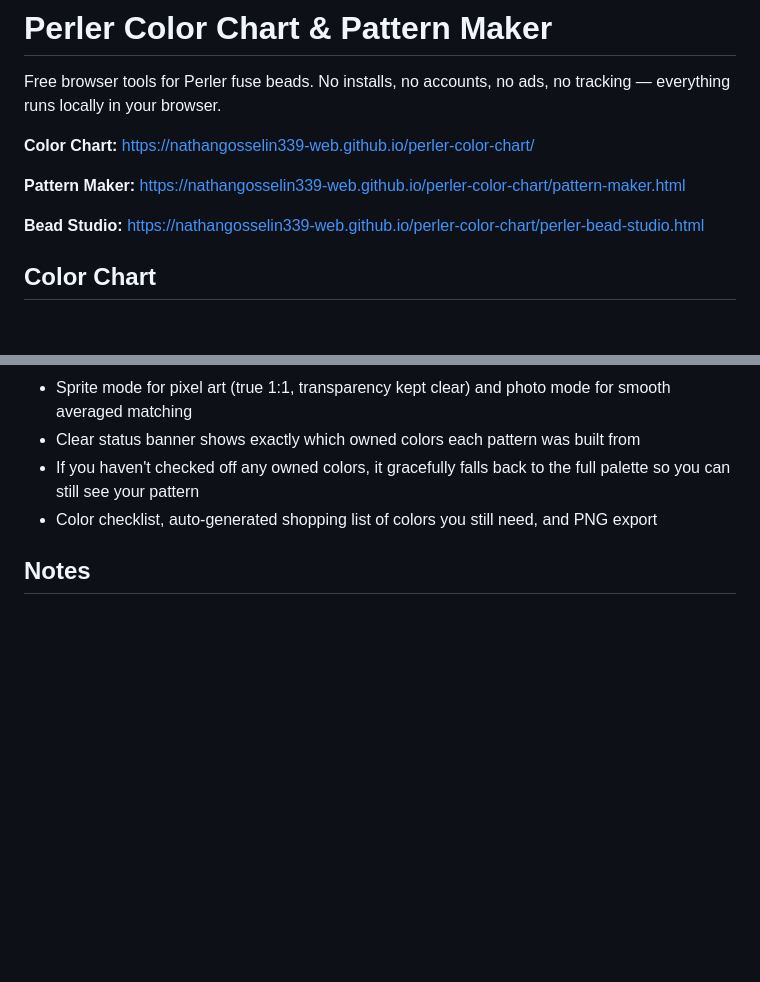
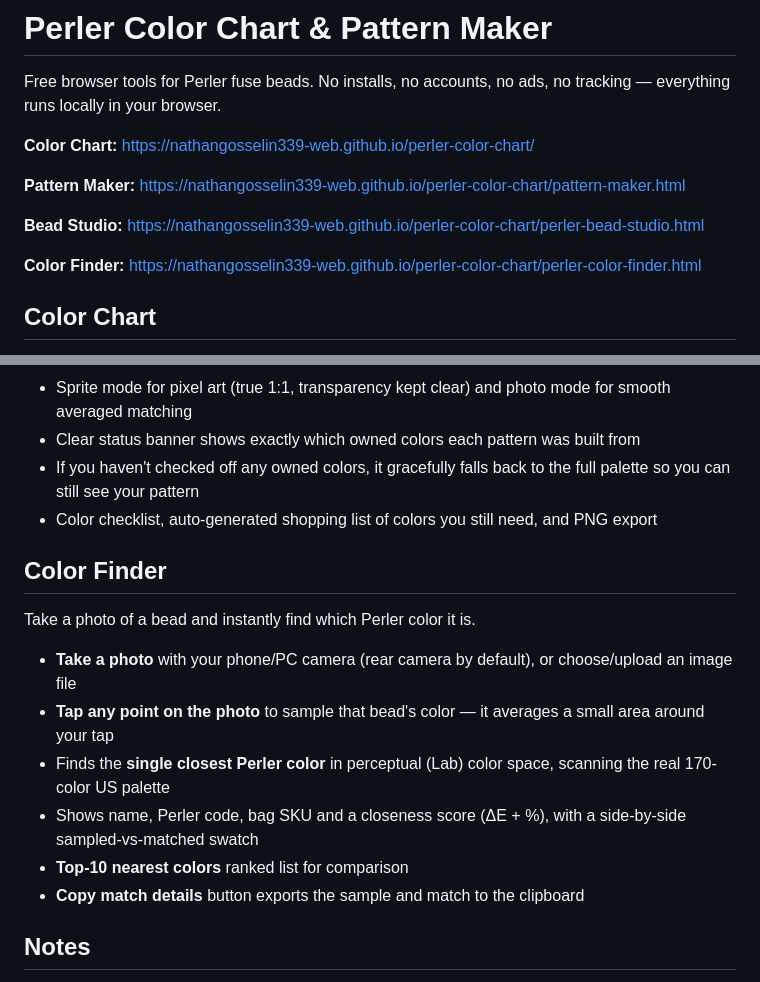
Before and after one commit to nathangosselin339-web/perler-color-chart, a Markdown page: README.md, 2 parts joined by grey strips. Rendered like a GitHub page; blank space fills up the shorter version.

Commit message:
Document Color Finder in README

```diff
--- a/README.md
+++ b/README.md
@@ -7,6 +7,8 @@ Free browser tools for Perler fuse beads. No installs, no accounts, no ads, no t
 **Pattern Maker:** https://nathangosselin339-web.github.io/perler-color-chart/pattern-maker.html
 
 **Bead Studio:** https://nathangosselin339-web.github.io/perler-color-chart/perler-bead-studio.html
+
+**Color Finder:** https://nathangosselin339-web.github.io/perler-color-chart/perler-color-finder.html
 
 ## Color Chart
 
@@ -47,6 +49,17 @@ An all-in-one studio that combines a full color inventory with the image-to-patt
 - If you haven't checked off any owned colors, it gracefully falls back to the full palette so you can still see your pattern
 - Color checklist, auto-generated shopping list of colors you still need, and PNG export
 
+## Color Finder
+
+Take a photo of a bead and instantly find which Perler color it is.
+
+- **Take a photo** with your phone/PC camera (rear camera by default), or choose/upload an image file
+- **Tap any point on the photo** to sample that bead's color — it averages a small area around your tap
+- Finds the **single closest Perler color** in perceptual (Lab) color space, scanning the real 170-color US palette
+- Shows name, Perler code, bag SKU and a closeness score (ΔE + %), with a side-by-side sampled-vs-matched swatch
+- **Top-10 nearest colors** ranked list for comparison
+- **Copy match details** button exports the sample and match to the clipboard
+
 ## Notes
 
 - Hex values for the classic color range are aligned with the community-maintained [beadcolors](https://github.com/maxcleme/beadcolors) dataset (Perlervault measurements); newer and specialty-only colors (2026 releases, glitters, clears, mixes) were sampled from Perler's own product imagery
```
